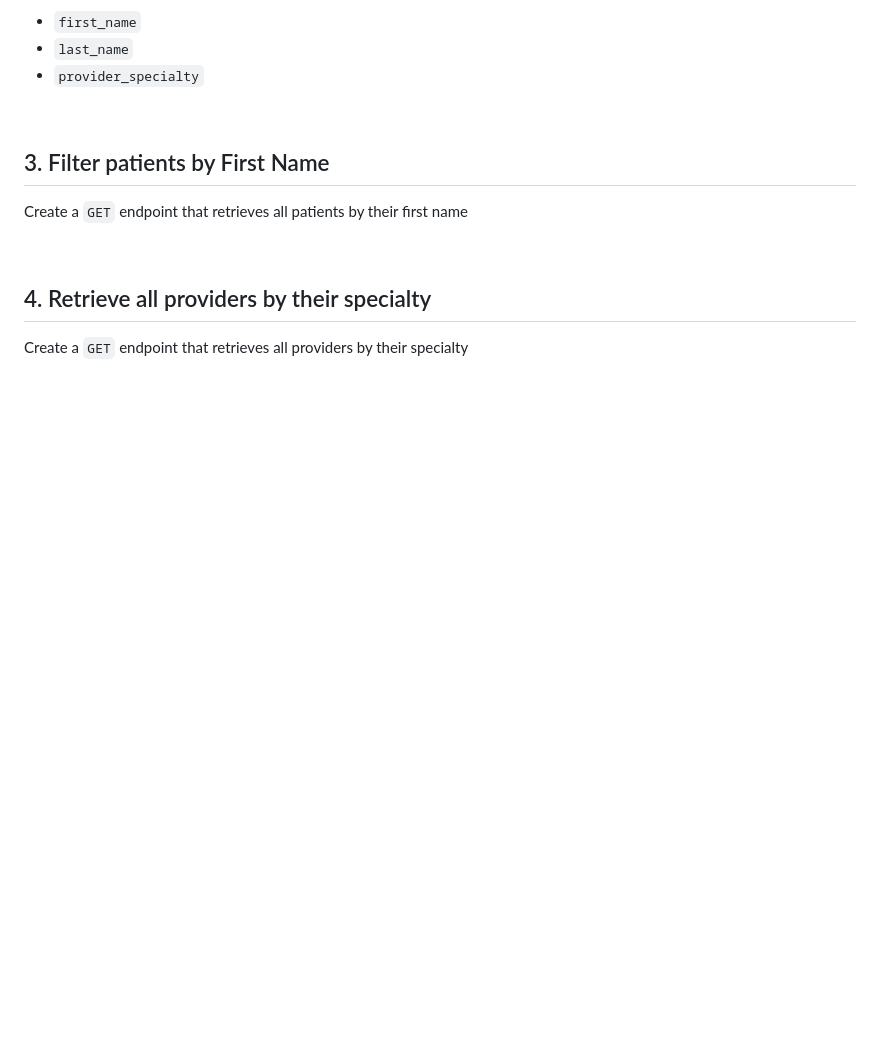
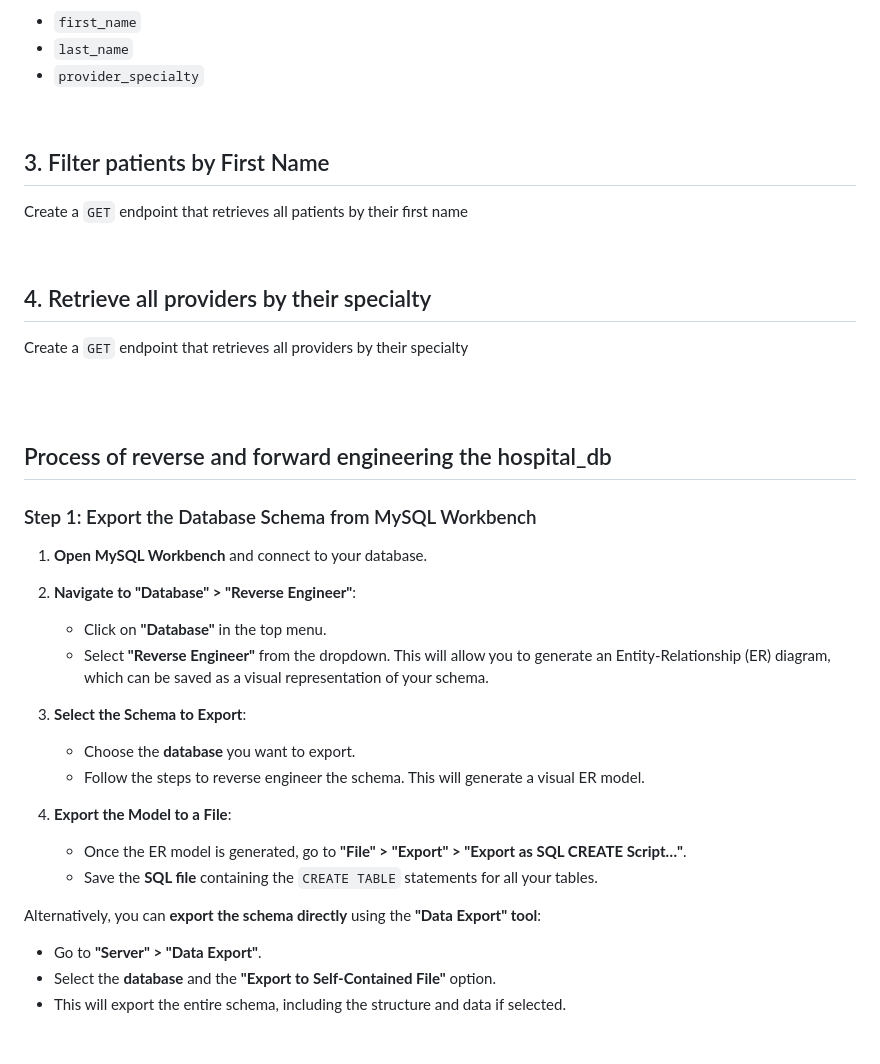
Before and after one commit to Mesh-code1/express_api, a Markdown page: README.md, the part around the change. Drawn GitHub-style; blank space fills up the shorter version.

Commit message:
Documentation updated

````diff
--- a/README.md
+++ b/README.md
@@ -101,3 +101,30 @@
 Create a ```GET``` endpoint that retrieves all providers by their specialty
 
 <br>
+
+
+<br>
+
+## Process of reverse and forward engineering the hospital_db
+### Step 1: Export the Database Schema from MySQL Workbench
+
+1. **Open MySQL Workbench** and connect to your database.
+
+2. **Navigate to "Database" > "Reverse Engineer"**:
+   - Click on **"Database"** in the top menu.
+   - Select **"Reverse Engineer"** from the dropdown. This will allow you to generate an Entity-Relationship (ER) diagram, which can be saved as a visual representation of your schema.
+
+3. **Select the Schema to Export**:
+   - Choose the **database** you want to export.
+   - Follow the steps to reverse engineer the schema. This will generate a visual ER model.
+
+4. **Export the Model to a File**:
+   - Once the ER model is generated, go to **"File" > "Export" > "Export as SQL CREATE Script…"**.
+   - Save the **SQL file** containing the `CREATE TABLE` statements for all your tables.
+
+Alternatively, you can **export the schema directly** using the **"Data Export" tool**:
+
+- Go to **"Server" > "Data Export"**.
+- Select the **database** and the **"Export to Self-Contained File"** option.
+- This will export the entire schema, including the structure and data if selected.
+<br>
````
